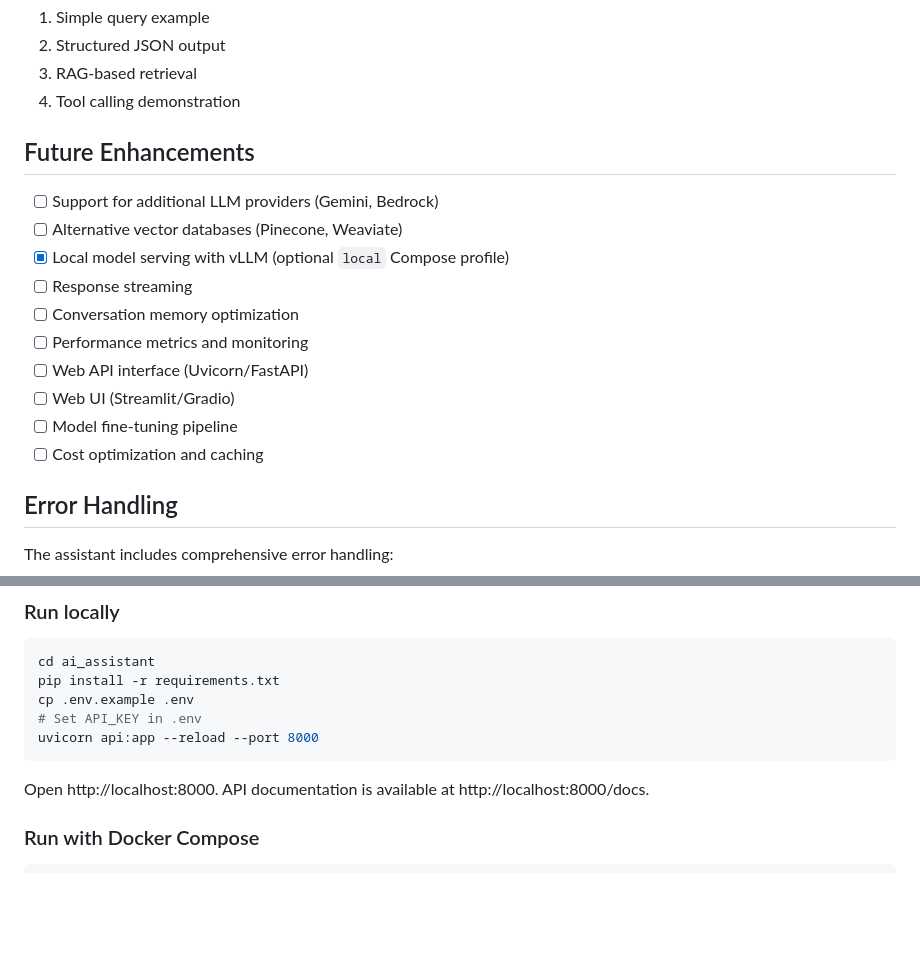
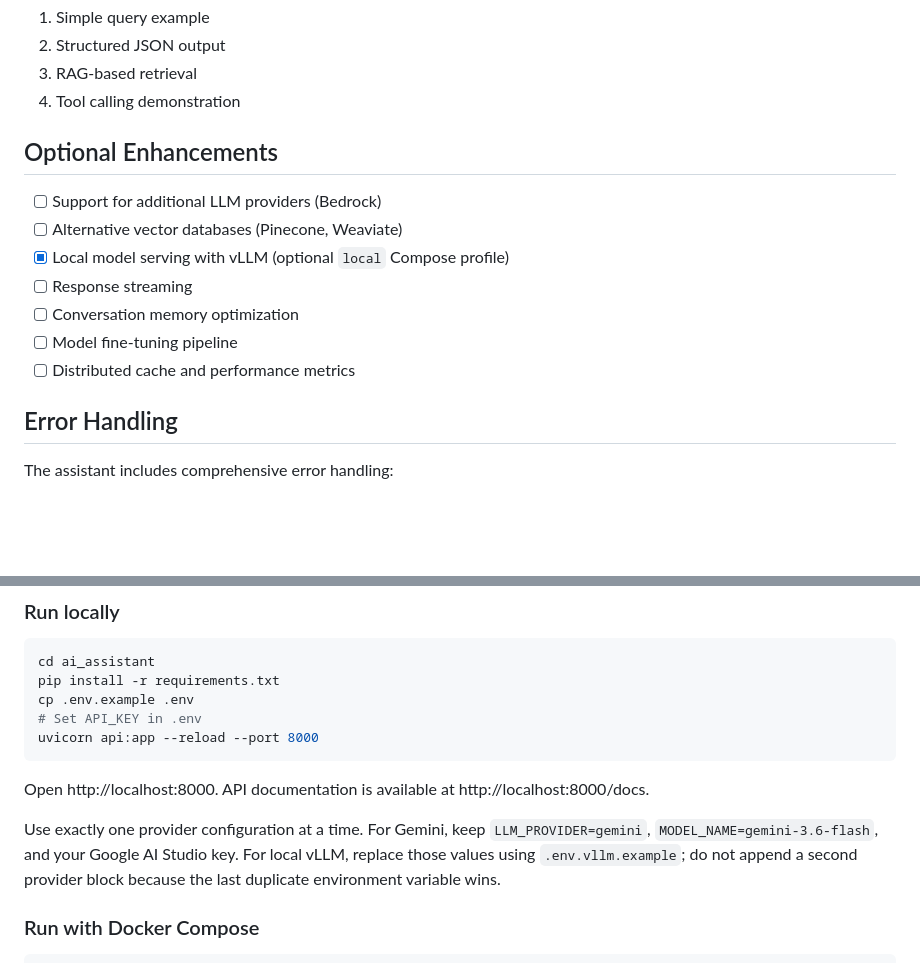
Before and after one commit to Saman0102/FM_ai-assistant, a Markdown page: README.md, 2 parts joined by grey strips. GitHub-like rendering; blank space fills up the shorter version.

````diff
--- a/README.md
+++ b/README.md
@@ -283,18 +313,15 @@ This will execute:
 3. RAG-based retrieval
 4. Tool calling demonstration
 
-## Future Enhancements
+## Optional Enhancements
 
-- [ ] Support for additional LLM providers (Gemini, Bedrock)
+- [ ] Support for additional LLM providers (Bedrock)
 - [ ] Alternative vector databases (Pinecone, Weaviate)
 - [x] Local model serving with vLLM (optional `local` Compose profile)
 - [ ] Response streaming
 - [ ] Conversation memory optimization
-- [ ] Performance metrics and monitoring
-- [ ] Web API interface (Uvicorn/FastAPI)
-- [ ] Web UI (Streamlit/Gradio)
 - [ ] Model fine-tuning pipeline
-- [ ] Cost optimization and caching
+- [ ] Distributed cache and performance metrics
 
 ## Error Handling
 
@@ -358,6 +385,8 @@ uvicorn api:app --reload --port 8000
 
 Open http://localhost:8000. API documentation is available at http://localhost:8000/docs.
 
+Use exactly one provider configuration at a time. For Gemini, keep `LLM_PROVIDER=gemini`, `MODEL_NAME=gemini-3.6-flash`, and your Google AI Studio key. For local vLLM, replace those values using `.env.vllm.example`; do not append a second provider block because the last duplicate environment variable wins.
+
 ### Run with Docker Compose
 
 ```bash
````
Also changed, not shown: other parts of README.md (+40 -10 lines).
